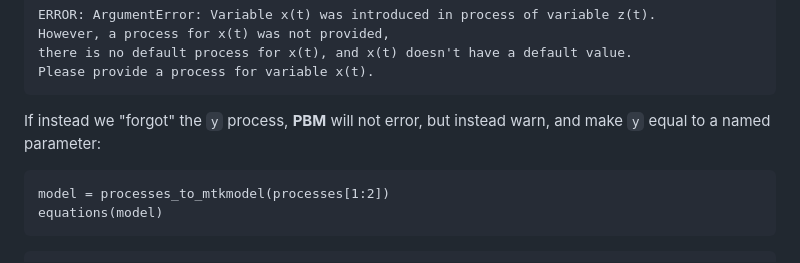
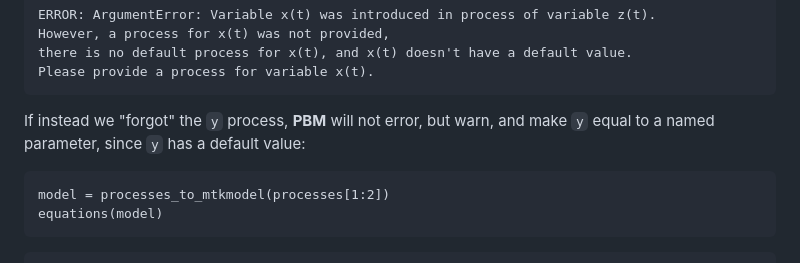
Before and after one commit to JuliaDynamics/ProcessBasedModelling.jl, a Markdown page: docs/src/index.md, the part around the change. Drawn GitHub-style.

Commit message:
state value

````diff
--- a/docs/src/index.md
+++ b/docs/src/index.md
@@ -117,7 +117,7 @@ there is no default process for x(t), and x(t) doesn't have a default value.
 Please provide a process for variable x(t).
 ```
 
-If instead we "forgot" the ``y`` process, **PBM** will not error, but instead warn, and make ``y`` equal to a named parameter:
+If instead we "forgot" the ``y`` process, **PBM** will not error, but warn, and make ``y`` equal to a named parameter, since ``y`` has a default value:
 ```@example MAIN
 model = processes_to_mtkmodel(processes[1:2])
 equations(model)
````
